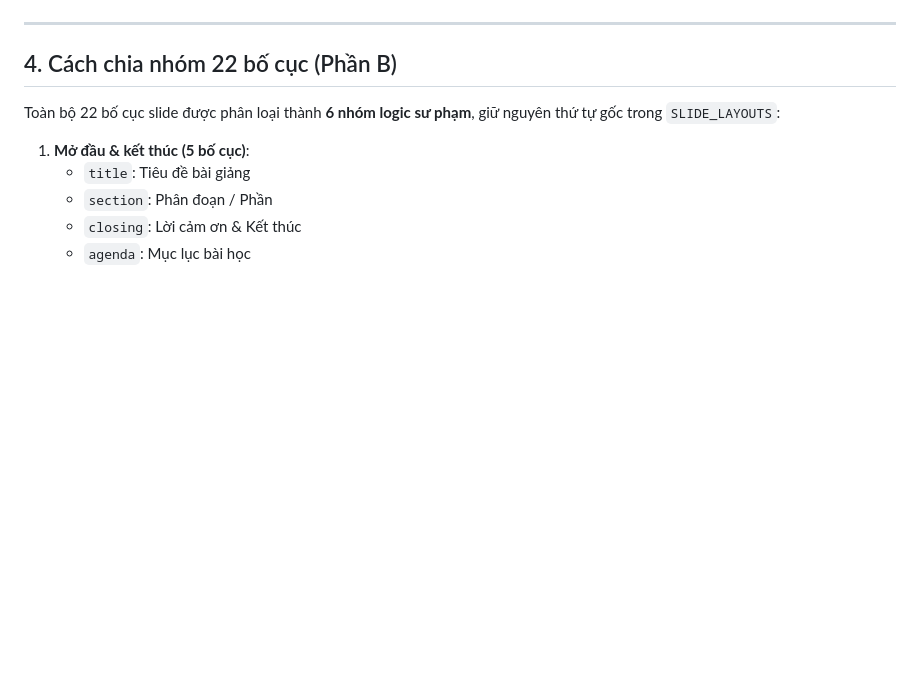
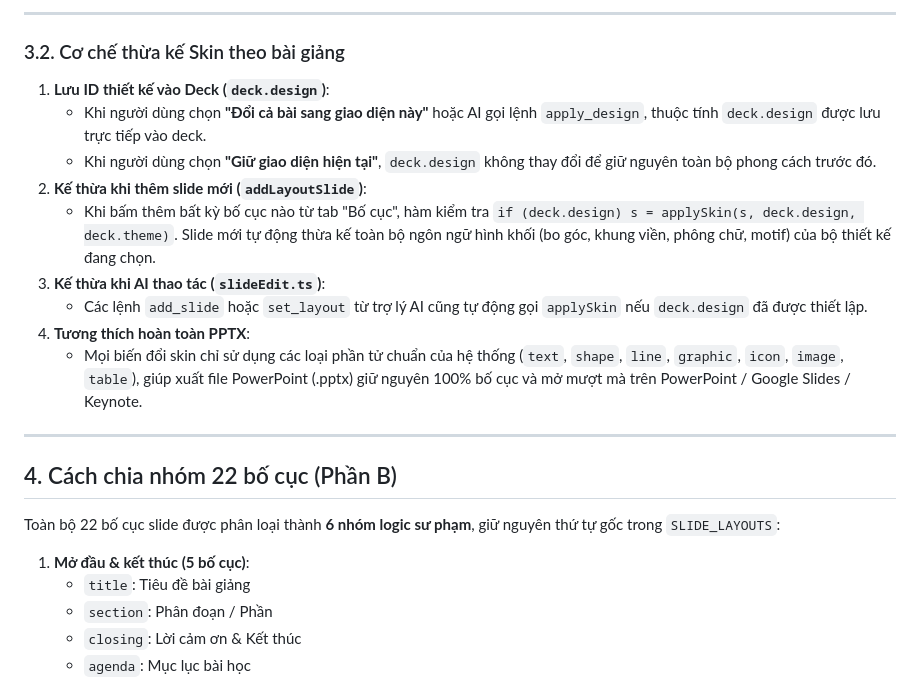
Before and after one commit to binh111afk/de-ro, a Markdown page: docs/handoff/mau-slide.md, the part around one of its changes. GitHub-like rendering; blank space fills up the shorter version.

```diff
--- a/docs/handoff/mau-slide.md
+++ b/docs/handoff/mau-slide.md
@@ -53,3 +78,16 @@ Theo đúng hướng dẫn trong `docs/prompt-mau-slide.md`, toàn bộ tab **M
+---
+
+### 3.2. Cơ chế thừa kế Skin theo bài giảng
+
+1. **Lưu ID thiết kế vào Deck (`deck.design`)**:
+   - Khi người dùng chọn **"Đổi cả bài sang giao diện này"** hoặc AI gọi lệnh `apply_design`, thuộc tính `deck.design` được lưu trực tiếp vào deck.
+   - Khi người dùng chọn **"Giữ giao diện hiện tại"**, `deck.design` không thay đổi để giữ nguyên toàn bộ phong cách trước đó.
+2. **Kế thừa khi thêm slide mới (`addLayoutSlide`)**:
+   - Khi bấm thêm bất kỳ bố cục nào từ tab "Bố cục", hàm kiểm tra `if (deck.design) s = applySkin(s, deck.design, deck.theme)`. Slide mới tự động thừa kế toàn bộ ngôn ngữ hình khối (bo góc, khung viền, phông chữ, motif) của bộ thiết kế đang chọn.
+3. **Kế thừa khi AI thao tác (`slideEdit.ts`)**:
+   - Các lệnh `add_slide` hoặc `set_layout` từ trợ lý AI cũng tự động gọi `applySkin` nếu `deck.design` đã được thiết lập.
+4. **Tương thích hoàn toàn PPTX**:
+   - Mọi biến đổi skin chỉ sử dụng các loại phần tử chuẩn của hệ thống (`text`, `shape`, `line`, `graphic`, `icon`, `image`, `table`), giúp xuất file PowerPoint (.pptx) giữ nguyên 100% bố cục và mở mượt mà trên PowerPoint / Google Slides / Keynote.
 
 ---
 
```
Also changed, not shown: other parts of docs/handoff/mau-slide.md (+45 -15 lines), docs/handoff/mau-slide-anh/bang-so-sanh-8-bo-grayscale.png (added), docs/handoff/mau-slide-anh/bang-so-sanh-8-bo.png (added), 11 other files.
